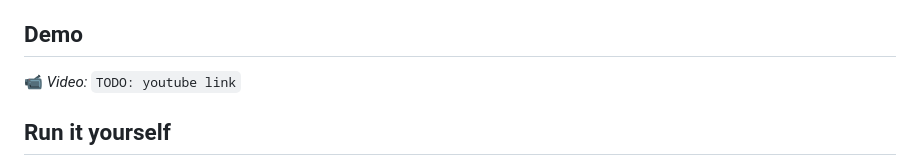
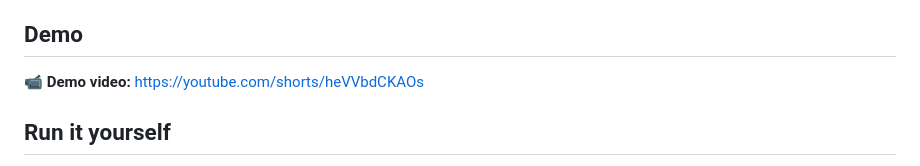
Before and after one commit to rogersentongo/lumi-concierge, a Markdown page: README.md, the part around the change. GitHub-like rendering.

Commit message:
Add demo video link to README
Co-Authored-By: Claude Opus 4.8 (1M context) <noreply@anthropic.com>

```diff
--- a/README.md
+++ b/README.md
@@ -42,7 +42,7 @@ mic → STT → emotion fusion (acoustic + prosody + lexical) → tone-adapted r
 Static, self-contained UI mockups live in [`docs/mockups/`](docs/mockups/) — open [`index.html`](docs/mockups/index.html). The centerpiece is [`live.html`](docs/mockups/live.html): one screen, three scenarios (lost AirPods / breakfast / safety), with the emotion read, inline spoken replies, emotion-gated media, and the Red-mode guardrail.
 
 ## Demo
-📹 *Video:* `TODO: youtube link`
+📹 **Demo video:** https://youtube.com/shorts/heVVbdCKAOs
 
 ## Run it yourself
 > The hosted demo uses our GPU server for the heavy models. The repo runs standalone with your own Ollama + ElevenLabs key, or in **local-fallback mode** (deterministic prosody heuristic) with no GPU.
```
